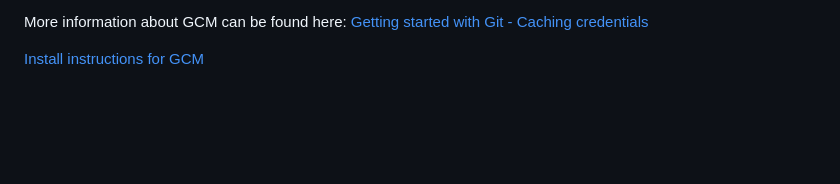
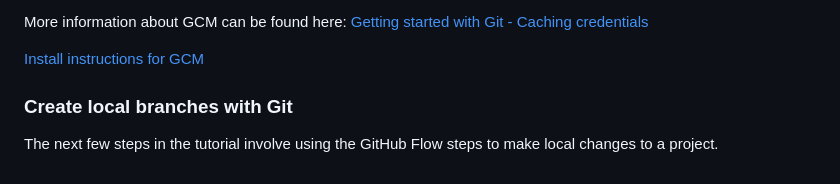
Before and after one commit to mimsbims/Data-Science-With-R, a Markdown page: README.md, the part around the change. Rendered like a GitHub page; blank space fills up the shorter version.

```diff
--- a/README.md
+++ b/README.md
@@ -92,3 +92,7 @@ Fix: I installed **Git Credential Manager (GCM)**. I used homebrew in the Termin
 More information about GCM can be found here: [Getting started with Git - Caching credentials](https://docs.github.com/en/get-started/getting-started-with-git/caching-your-github-credentials-in-git)
 
 [Install instructions for GCM](https://github.com/GitCredentialManager/git-credential-manager/blob/release/docs/install.md)
+
+### Create local branches with Git
+
+The next few steps in the tutorial involve using the GitHub Flow steps to make local changes to a project.
```
